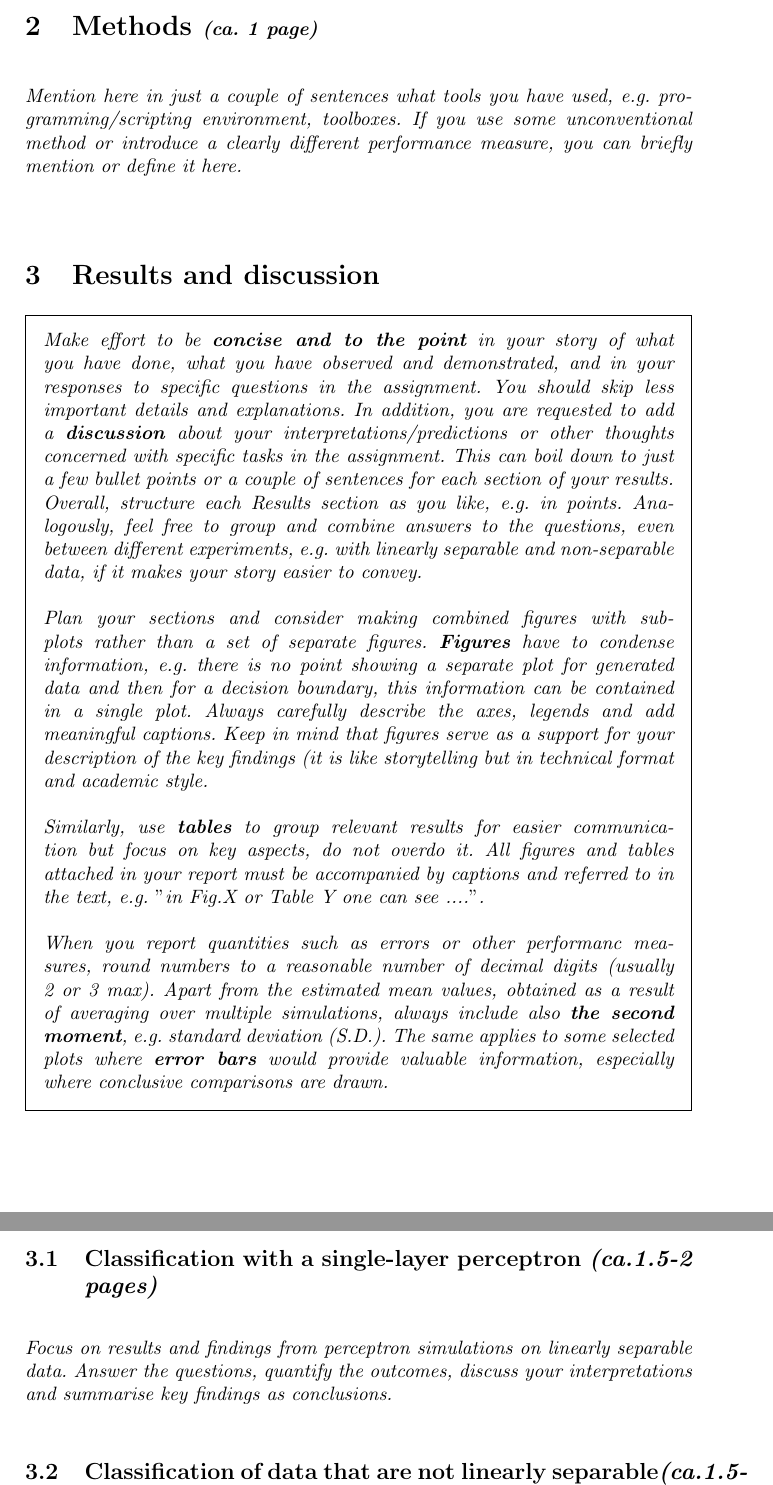
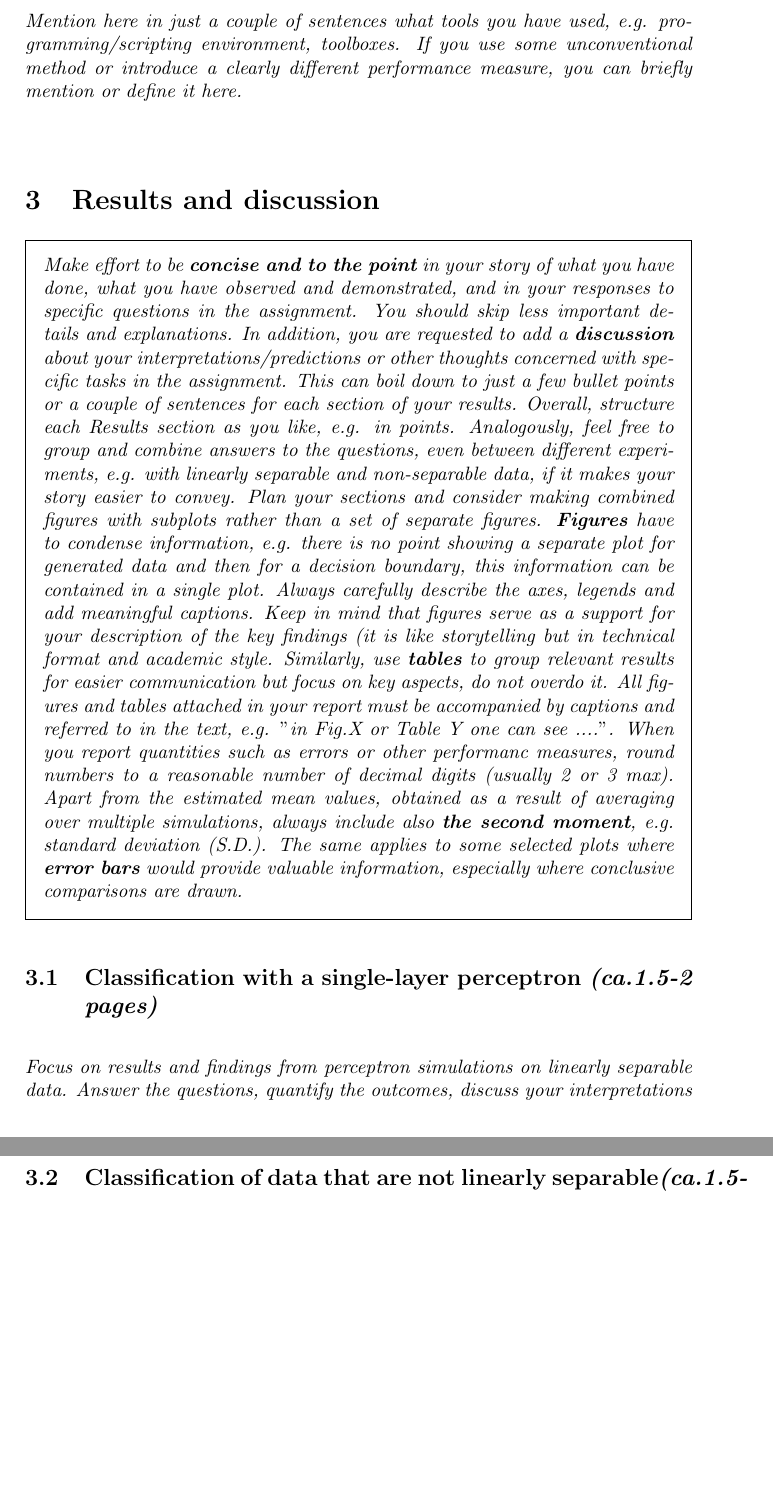
Before and after one commit to liviacardaccia02/Artificial-Neural-Networks-and-Deep-Architectures, a LaTeX document (lab1a_report_template_22vt.tex): two parts of pages 2 and 3 of 3, joined at a grey line, cut at the place of the change, the shorter picture padded with empty space. Compiled offline with pdfLaTeX.

Commit message:
tex with the changes

```diff
--- a/lab1a_report_template_22vt.tex
+++ b/lab1a_report_template_22vt.tex
@@ -1,7 +1,7 @@
 \documentclass[a4paper]{article}
 
-\usepackage[swedish]{babel}
-\usepackage[latin1]{inputenc}
+\usepackage[english]{babel}
+\usepackage[utf8]{inputenc}
 \usepackage{amssymb}
 \usepackage{framed}
 
@@ -45,10 +45,11 @@ Our major goals in the assignment were
 \section{Results and discussion}
 
 \begin{framed}
-\textit{Make effort to be \textbf{concise and to the point} in your story of what you have done, what you have observed and demonstrated, and in your responses to specific questions in the assignment. You should skip less important details and explanations. In addition, you are requested to add a \textbf{discussion} about your interpretations/predictions or other thoughts concerned with specific tasks in the assignment. This can boil down to just a few bullet points or a couple of sentences for each section of your results. \\ Overall, structure each Results section as you like, e.g. in points. Analogously, feel free to group and combine answers to the questions, even between different experiments, e.g. with linearly separable and non-separable data, if it makes your story easier to convey. \\
-\\Plan your sections and consider making combined figures with subplots rather than a set of separate figures. \textbf{Figures} have to condense information, e.g. there is no point showing a separate plot for generated data and then for a decision boundary, this information can be contained in a single plot. Always carefully describe the axes, legends and add meaningful captions. Keep in mind that figures serve as a support for your description of the key findings (it is like storytelling but in technical format and academic style. \\
-\\Similarly, use \textbf{tables} to group relevant results for easier communication but focus on key aspects, do not overdo it. All figures and tables attached in your report must be accompanied by captions and referred to in the text, e.g. $"$in Fig.X or Table Y one can see ....$"$. \\
-\\When you report quantities such as errors or other performanc measures, round numbers to a reasonable number of decimal digits (usually 2 or 3 max). Apart from the estimated mean values, obtained as a result of averaging over multiple simulations, always include also \textbf{the second moment}, e.g. standard deviation (S.D.). The same applies to some selected plots where \textbf{error bars} would provide valuable information, especially where conclusive comparisons are drawn.}
+\textit{Make effort to be \textbf{concise and to the point} in your story of what you have done, what you have observed and demonstrated, and in your responses to specific questions in the assignment. You should skip less important details and explanations. In addition, you are requested to add a \textbf{discussion} about your interpretations/predictions or other thoughts concerned with specific tasks in the assignment. This can boil down to just a few bullet points or a couple of sentences for each section of your results.
+Overall, structure each Results section as you like, e.g. in points. Analogously, feel free to group and combine answers to the questions, even between different experiments, e.g. with linearly separable and non-separable data, if it makes your story easier to convey.
+Plan your sections and consider making combined figures with subplots rather than a set of separate figures. \textbf{Figures} have to condense information, e.g. there is no point showing a separate plot for generated data and then for a decision boundary, this information can be contained in a single plot. Always carefully describe the axes, legends and add meaningful captions. Keep in mind that figures serve as a support for your description of the key findings (it is like storytelling but in technical format and academic style.
+Similarly, use \textbf{tables} to group relevant results for easier communication but focus on key aspects, do not overdo it. All figures and tables attached in your report must be accompanied by captions and referred to in the text, e.g. $"$in Fig.X or Table Y one can see ....$"$.
+When you report quantities such as errors or other performanc measures, round numbers to a reasonable number of decimal digits (usually 2 or 3 max). Apart from the estimated mean values, obtained as a result of averaging over multiple simulations, always include also \textbf{the second moment}, e.g. standard deviation (S.D.). The same applies to some selected plots where \textbf{error bars} would provide valuable information, especially where conclusive comparisons are drawn.}
 \end{framed}
 
 \subsection{Classification with a single-layer perceptron \textit{(ca.1.5-2 pages)}}
```
